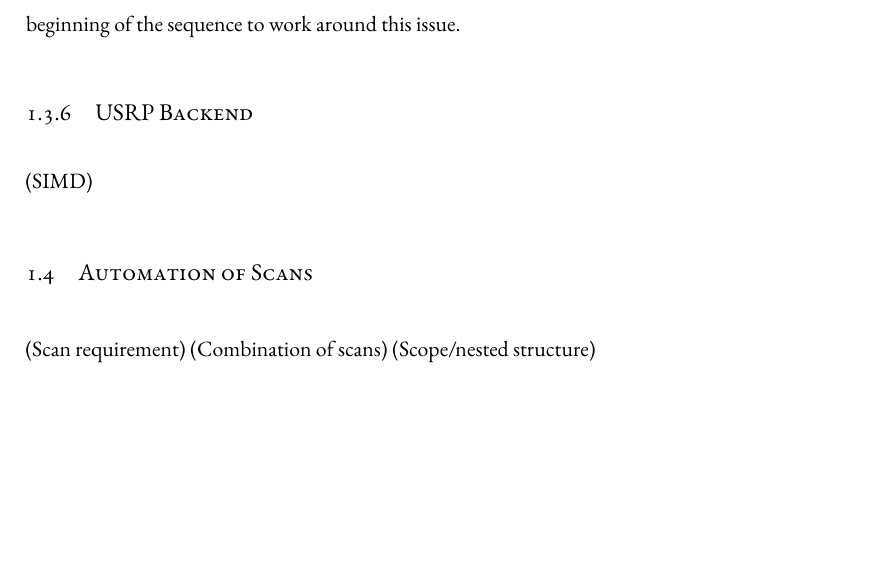
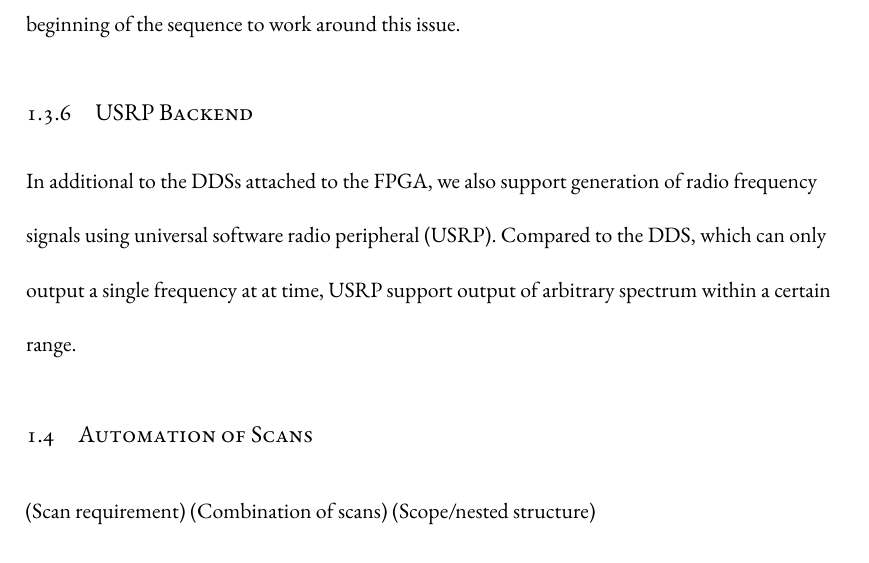
Before and after one commit to yuyichao/grad-thesis, a LaTeX thesis (dissertation.tex, which reads chapters/computer-control.tex): part of page 27 of 135, cut so that both start at the same text, the shorter picture padded with empty space. Compiled offline with XeLaTeX.

Commit message:
[computer-control] WIP: USRP

```diff
--- a/chapters/computer-control.tex
+++ b/chapters/computer-control.tex
@@ -473,7 +473,16 @@ of clock signals to the card at the beginning of the sequence to work around thi
 
 \subsection{USRP Backend}
 \label{ch:computer-control:backend:usrp}
-(SIMD)
+
+In additional to the DDSs attached to the FPGA, we also support generation of
+radio frequency signals using universal software radio peripheral~(USRP).
+Compared to the DDS, which can only output a single frequency at at time,
+USRP support output of arbitrary spectrum within a certain range.
+
+\todo{
+  SIMD
+  Trigger
+}
 
 \section{Automation of Scans}
 \label{ch:computer-control:scan}
```
Also changed, not shown: dissertation.pdf.
